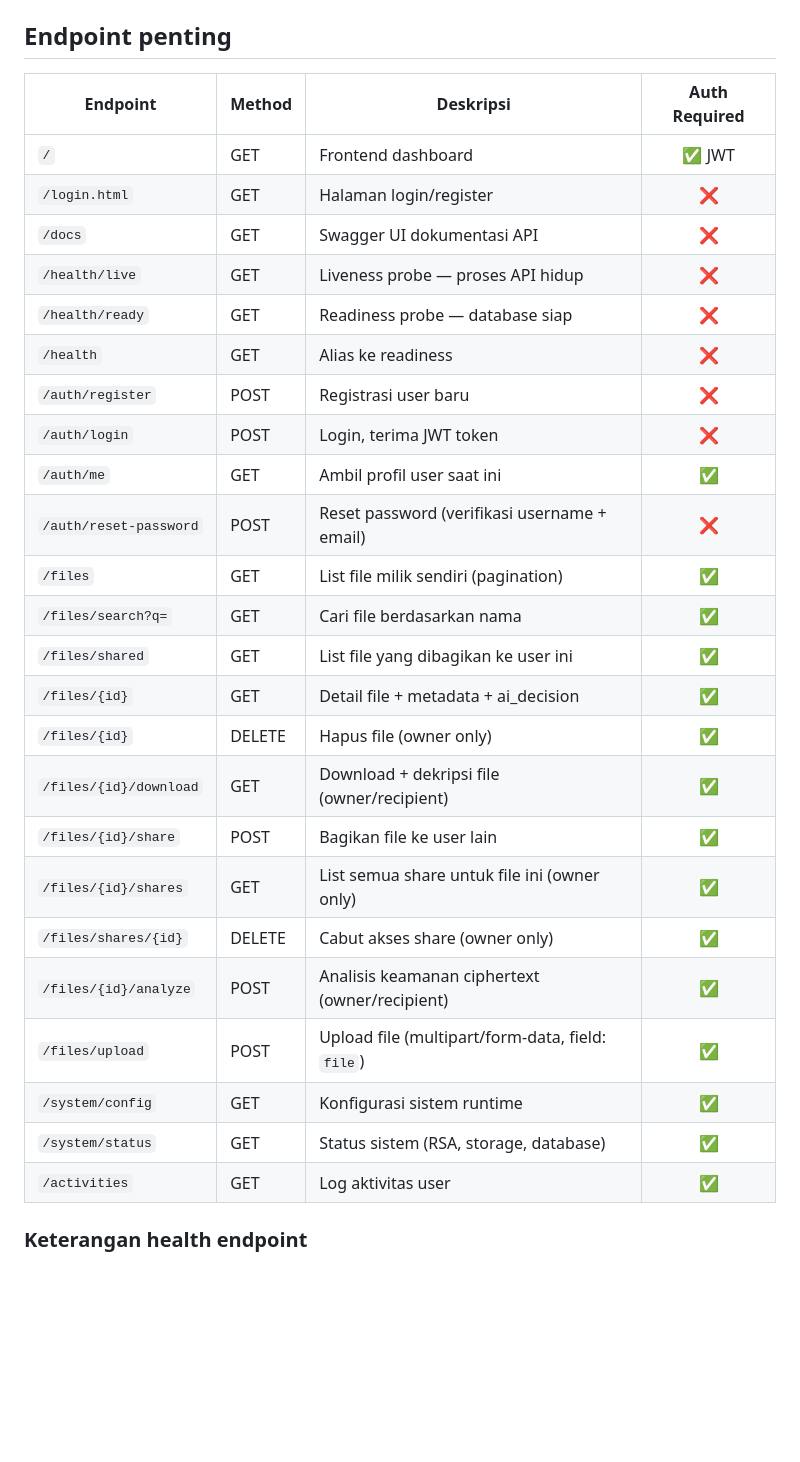
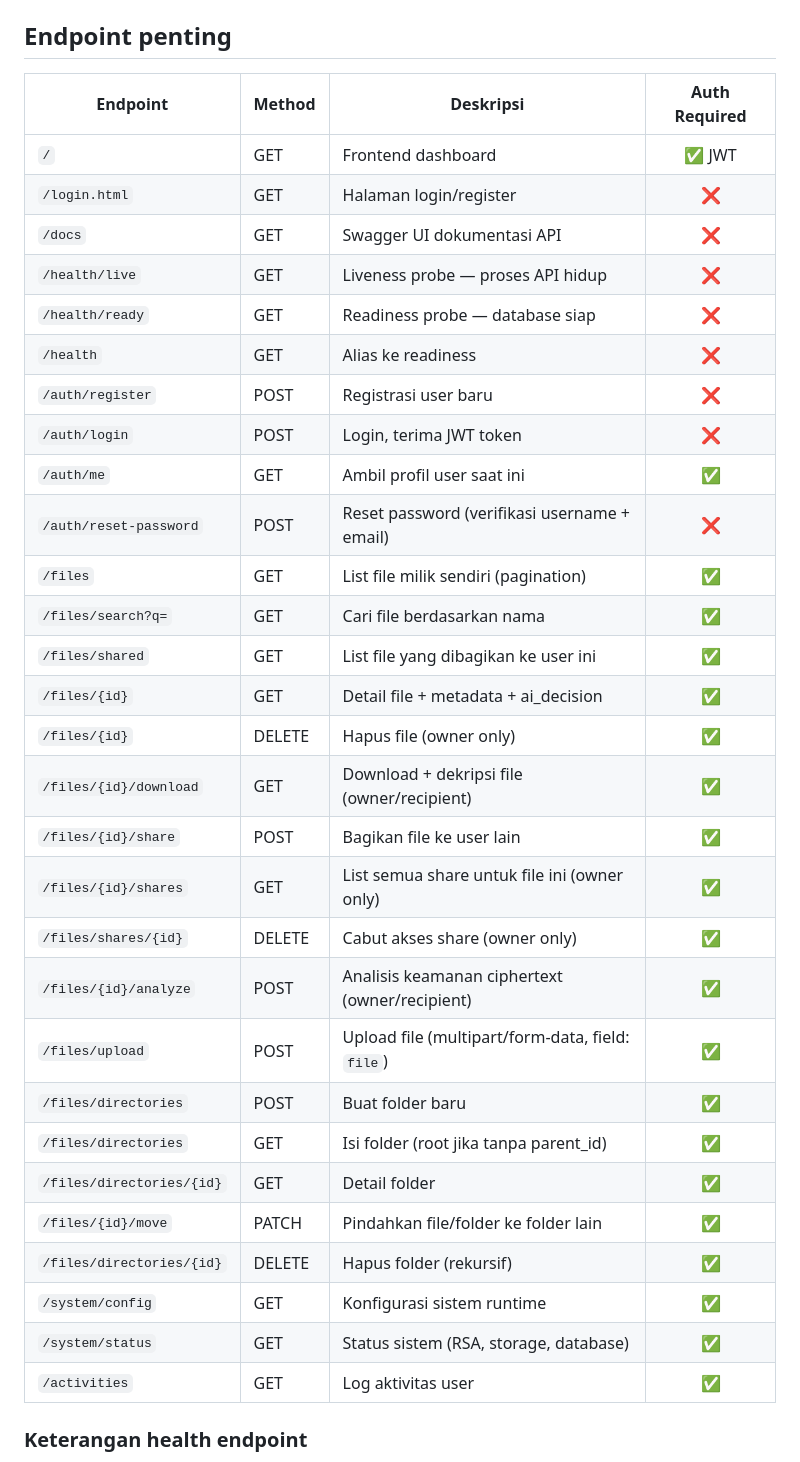
Before and after one commit to dwi-wijonarko-unej/ciphervault, a Markdown page: README.md, the part around one of its changes. Drawn GitHub-style; blank space fills up the shorter version.

```diff
--- a/README.md
+++ b/README.md
@@ -48,32 +48,37 @@ uvicorn backend.main:app --host 0.0.0.0 --port 8000 --reload
 
 ## Endpoint penting
 
-| Endpoint               | Method | Deskripsi                                        | Auth Required |
-| ---------------------- | ------ | ------------------------------------------------ | :-----------: |
-| `/`                    | GET    | Frontend dashboard                               |    ✅ JWT     |
-| `/login.html`          | GET    | Halaman login/register                           |      ❌       |
-| `/docs`                | GET    | Swagger UI dokumentasi API                       |      ❌       |
-| `/health/live`         | GET    | Liveness probe — proses API hidup                |      ❌       |
-| `/health/ready`        | GET    | Readiness probe — database siap                  |      ❌       |
-| `/health`              | GET    | Alias ke readiness                               |      ❌       |
-| `/auth/register`       | POST   | Registrasi user baru                             |      ❌       |
-| `/auth/login`          | POST   | Login, terima JWT token                          |      ❌       |
-| `/auth/me`             | GET    | Ambil profil user saat ini                       |      ✅       |
-| `/auth/reset-password` | POST   | Reset password (verifikasi username + email)     |      ❌       |
-| `/files`               | GET    | List file milik sendiri (pagination)             |      ✅       |
-| `/files/search?q=`     | GET    | Cari file berdasarkan nama                       |      ✅       |
-| `/files/shared`        | GET    | List file yang dibagikan ke user ini             |      ✅       |
-| `/files/{id}`          | GET    | Detail file + metadata + ai_decision             |      ✅       |
-| `/files/{id}`          | DELETE | Hapus file (owner only)                          |      ✅       |
-| `/files/{id}/download` | GET    | Download + dekripsi file (owner/recipient)       |      ✅       |
-| `/files/{id}/share`    | POST   | Bagikan file ke user lain                        |      ✅       |
-| `/files/{id}/shares`   | GET    | List semua share untuk file ini (owner only)     |      ✅       |
-| `/files/shares/{id}`   | DELETE | Cabut akses share (owner only)                   |      ✅       |
-| `/files/{id}/analyze`  | POST   | Analisis keamanan ciphertext (owner/recipient)   |      ✅       |
-| `/files/upload`        | POST   | Upload file (multipart/form-data, field: `file`) |      ✅       |
-| `/system/config`       | GET    | Konfigurasi sistem runtime                       |      ✅       |
-| `/system/status`       | GET    | Status sistem (RSA, storage, database)           |      ✅       |
-| `/activities`          | GET    | Log aktivitas user                               |      ✅       |
+| Endpoint                  | Method | Deskripsi                                        | Auth Required |
+| ------------------------- | ------ | ------------------------------------------------ | :-----------: |
+| `/`                       | GET    | Frontend dashboard                               |    ✅ JWT     |
+| `/login.html`             | GET    | Halaman login/register                           |      ❌       |
+| `/docs`                   | GET    | Swagger UI dokumentasi API                       |      ❌       |
+| `/health/live`            | GET    | Liveness probe — proses API hidup                |      ❌       |
+| `/health/ready`           | GET    | Readiness probe — database siap                  |      ❌       |
+| `/health`                 | GET    | Alias ke readiness                               |      ❌       |
+| `/auth/register`          | POST   | Registrasi user baru                             |      ❌       |
+| `/auth/login`             | POST   | Login, terima JWT token                          |      ❌       |
+| `/auth/me`                | GET    | Ambil profil user saat ini                       |      ✅       |
+| `/auth/reset-password`    | POST   | Reset password (verifikasi username + email)     |      ❌       |
+| `/files`                  | GET    | List file milik sendiri (pagination)             |      ✅       |
+| `/files/search?q=`        | GET    | Cari file berdasarkan nama                       |      ✅       |
+| `/files/shared`           | GET    | List file yang dibagikan ke user ini             |      ✅       |
+| `/files/{id}`             | GET    | Detail file + metadata + ai_decision             |      ✅       |
+| `/files/{id}`             | DELETE | Hapus file (owner only)                          |      ✅       |
+| `/files/{id}/download`    | GET    | Download + dekripsi file (owner/recipient)       |      ✅       |
+| `/files/{id}/share`       | POST   | Bagikan file ke user lain                        |      ✅       |
+| `/files/{id}/shares`      | GET    | List semua share untuk file ini (owner only)     |      ✅       |
+| `/files/shares/{id}`      | DELETE | Cabut akses share (owner only)                   |      ✅       |
+| `/files/{id}/analyze`     | POST   | Analisis keamanan ciphertext (owner/recipient)   |      ✅       |
+| `/files/upload`           | POST   | Upload file (multipart/form-data, field: `file`) |      ✅       |
+| `/files/directories`      | POST   | Buat folder baru                                 |      ✅       |
+| `/files/directories`      | GET    | Isi folder (root jika tanpa parent_id)           |      ✅       |
+| `/files/directories/{id}` | GET    | Detail folder                                    |      ✅       |
+| `/files/{id}/move`        | PATCH  | Pindahkan file/folder ke folder lain             |      ✅       |
+| `/files/directories/{id}` | DELETE | Hapus folder (rekursif)                          |      ✅       |
+| `/system/config`          | GET    | Konfigurasi sistem runtime                       |      ✅       |
+| `/system/status`          | GET    | Status sistem (RSA, storage, database)           |      ✅       |
+| `/activities`             | GET    | Log aktivitas user                               |      ✅       |
 
 ### Keterangan health endpoint
 
```
Also changed, not shown: other parts of README.md (+10 -0 lines), plan.md (+118 -38 lines).
